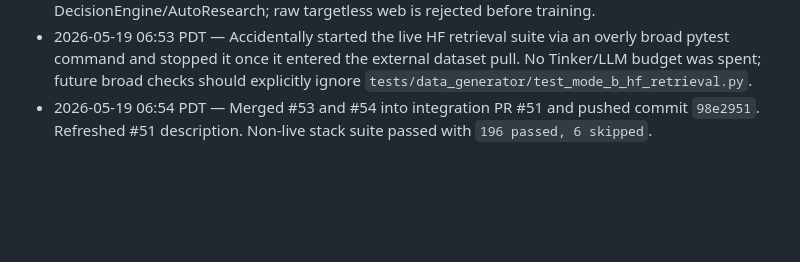
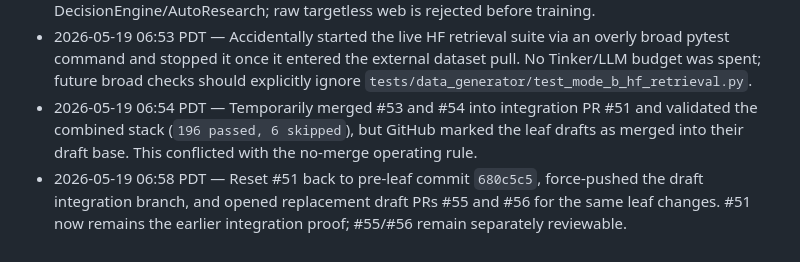
Before and after one commit to StanfordCS194/spr26-Team-26, a Markdown page: OVERNIGHT_PROGRESS.md, the part around the change. Rendered like a GitHub page; blank space fills up the shorter version.

Commit message:
docs: correct leaf pr merge log

```diff
--- a/OVERNIGHT_PROGRESS.md
+++ b/OVERNIGHT_PROGRESS.md
@@ -52,4 +52,5 @@ Operating rules:
 - 2026-05-19 06:43 PDT — Draft PR #53 opened by parallel worker: AutoResearch compiled graph now has an offline budget-boundary test proving baseline + one fake Tinker candidate stops exactly at the budget before another proposal.
 - 2026-05-19 06:53 PDT — Draft PR #54 opened: Mode C web structuring and the Manager trainability gate are now proven together at the Manager boundary. Structured web chat/SFT rows reach DecisionEngine/AutoResearch; raw targetless web is rejected before training.
 - 2026-05-19 06:53 PDT — Accidentally started the live HF retrieval suite via an overly broad pytest command and stopped it once it entered the external dataset pull. No Tinker/LLM budget was spent; future broad checks should explicitly ignore `tests/data_generator/test_mode_b_hf_retrieval.py`.
-- 2026-05-19 06:54 PDT — Merged #53 and #54 into integration PR #51 and pushed commit `98e2951`. Refreshed #51 description. Non-live stack suite passed with `196 passed, 6 skipped`.
+- 2026-05-19 06:54 PDT — Temporarily merged #53 and #54 into integration PR #51 and validated the combined stack (`196 passed, 6 skipped`), but GitHub marked the leaf drafts as merged into their draft base. This conflicted with the no-merge operating rule.
+- 2026-05-19 06:58 PDT — Reset #51 back to pre-leaf commit `680c5c5`, force-pushed the draft integration branch, and opened replacement draft PRs #55 and #56 for the same leaf changes. #51 now remains the earlier integration proof; #55/#56 remain separately reviewable.
```
Also changed, not shown: OVERNIGHT_DECISIONS.md (+1 -1 lines), OVERNIGHT_EXPERIMENTS.md (+2 -1 lines).
